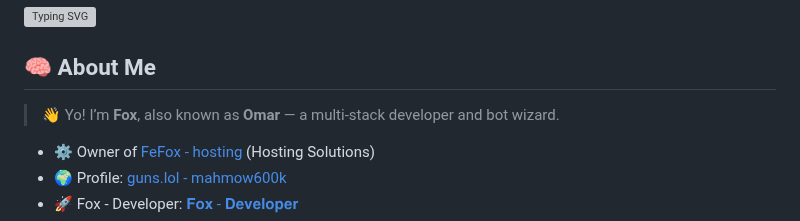
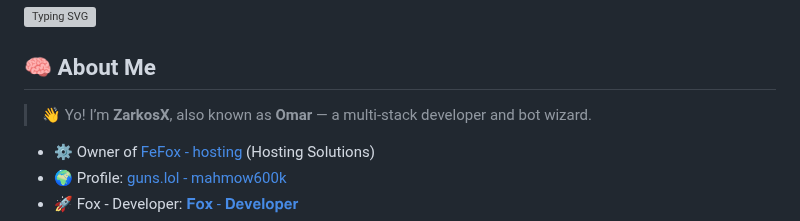
Before and after one commit to ZarkosX/ZarkosX, a Markdown page: Zarkos_X.md, the part around one of its changes. GitHub-like rendering; grey boxes are pictures that could not be loaded.

```diff
--- a/Zarkos_X.md
+++ b/Zarkos_X.md
@@ -3,7 +3,7 @@
 
 ## 🧠 About Me
 
-> 👋 Yo! I’m **Fox**, also known as **Omar** — a multi-stack developer and bot wizard.
+> 👋 Yo! I’m **ZarkosX**, also known as **Omar** — a multi-stack developer and bot wizard.
 
 - ⚙️ Owner of [FeFox - hosting](https://fefoxhosting.vercel.app/) (Hosting Solutions)
 - 🌍 Profile: [guns.lol - mahmow600k](https://guns.lol/mahmow600k)
```
Also changed, not shown: other parts of Zarkos_X.md (+3 -23 lines).
